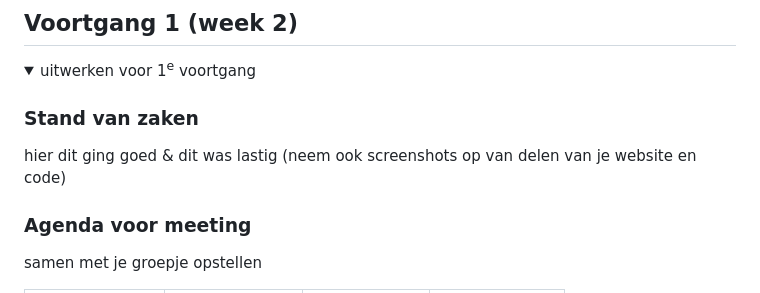
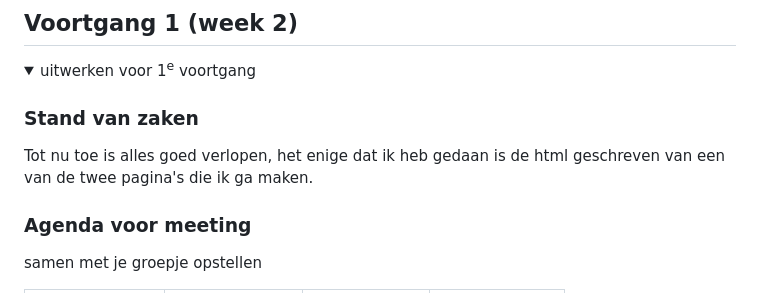
Before and after one commit to tomvanderputten/FED2.0, a Markdown page: README.md, the part around the change. GitHub-like rendering; folded sections open.

```diff
--- a/README.md
+++ b/README.md
@@ -96,7 +96,7 @@ Nb. Door *open* toe te voegen aan een *details* element kun je deze standaard op
   <summary>uitwerken voor 1<sup>e</sup> voortgang</summary>
 
   ### Stand van zaken
-  hier dit ging goed & dit was lastig (neem ook screenshots op van delen van je website en code)
+  Tot nu toe is alles goed verlopen, het enige dat ik heb gedaan is de html geschreven van een van de twee pagina's die ik ga maken.
 
 
   ### Agenda voor meeting
```
Also changed, not shown: images/ajaxapp.jpg (added), images/brianbrobbeyajax1921.jpg (added), images/brobbey1920.jpg (added), images/brobbeymain.png (added), 3 other files.
